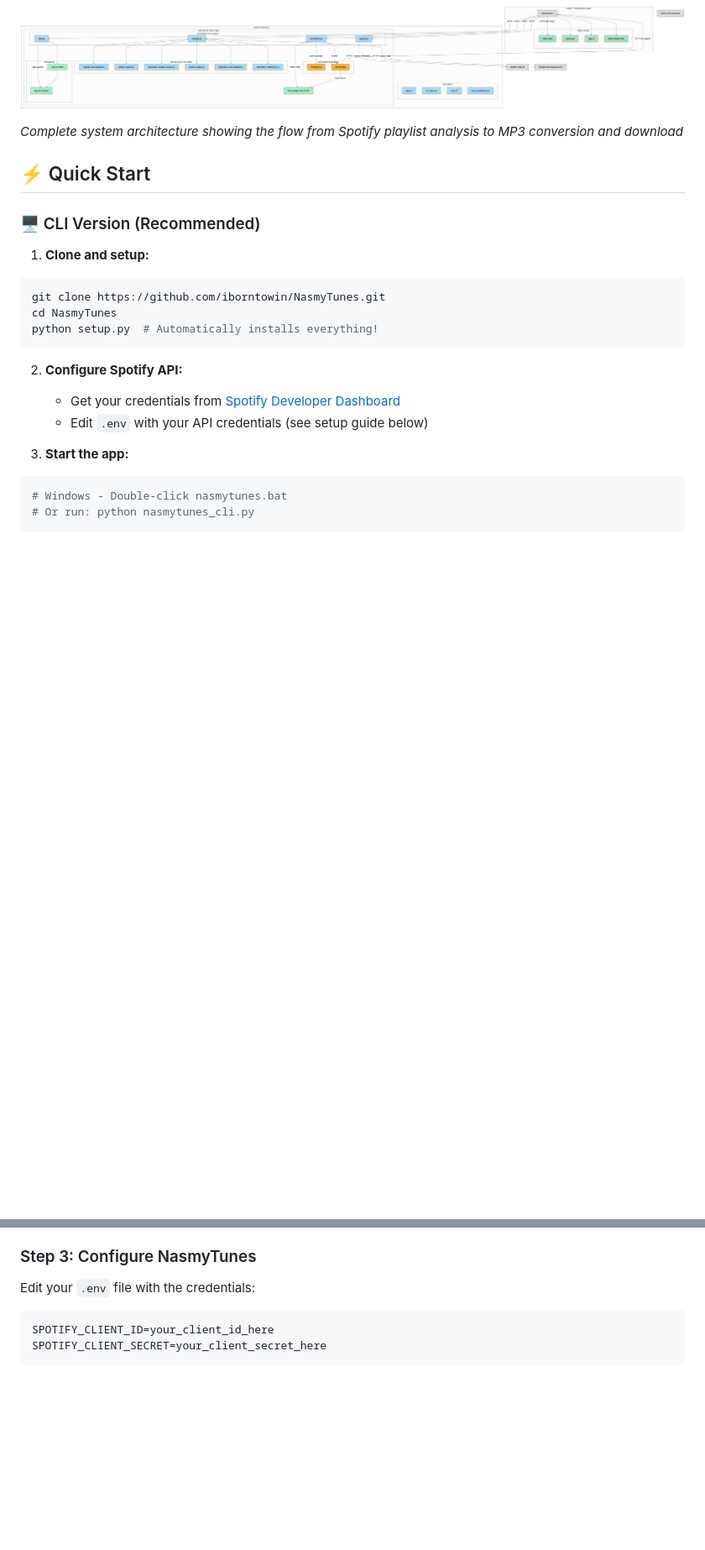
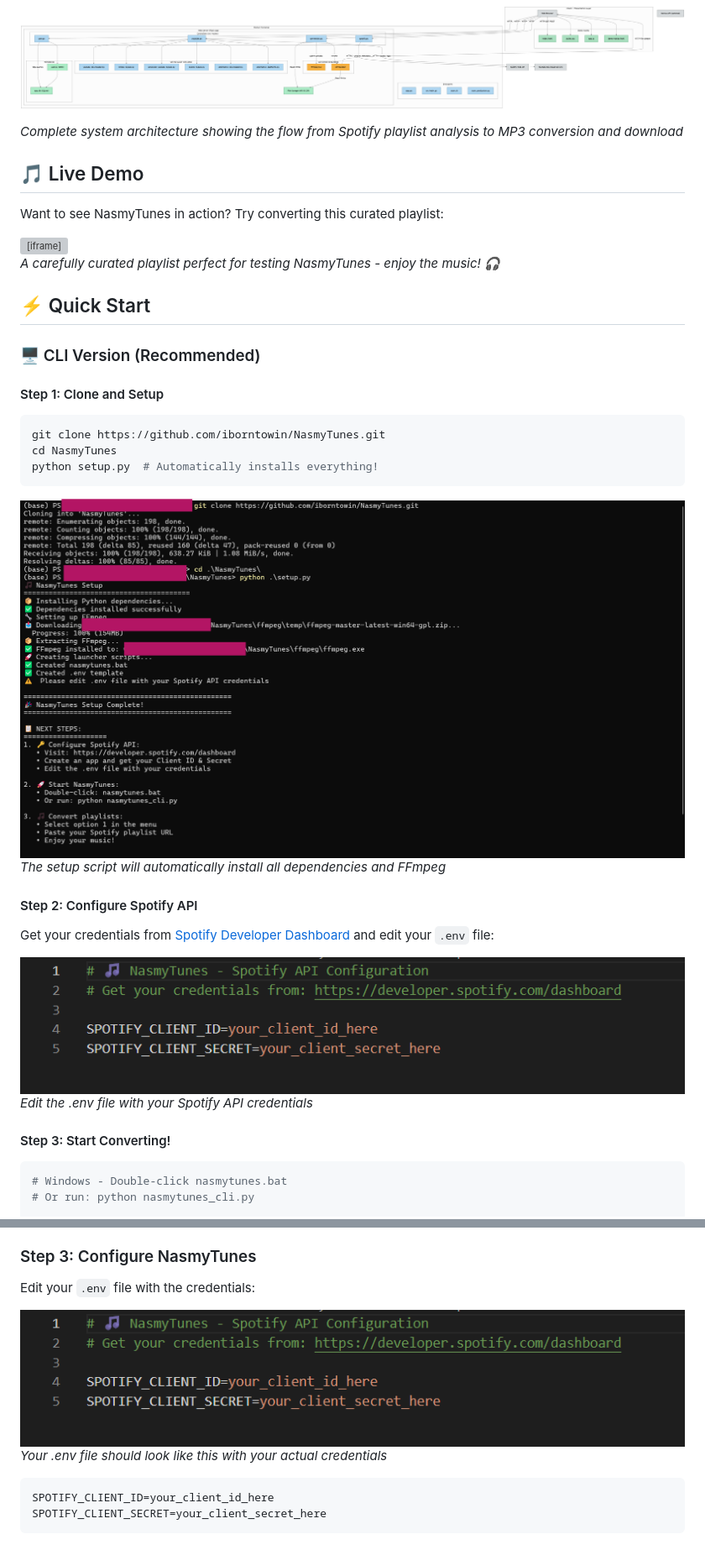
Before and after one commit to iborntowin/NasmyTunes, a Markdown page: README.md, 2 parts joined by grey strips. Shown: that part at 84% size. GitHub-like rendering; pictures changed too: docs/env-configuration-guide.png (added), docs/installation-tutorial.png (added); blank space fills up the shorter version; grey boxes are pictures that could not be loaded.

Commit message:
Add comprehensive visual guide with tutorial images and curated playlist demo

````diff
--- a/README.md
+++ b/README.md
@@ -33,22 +33,35 @@ That's it! Just paste your playlist URL and enjoy your music! 🎵
 
 *Complete system architecture showing the flow from Spotify playlist analysis to MP3 conversion and download*
 
+## 🎵 Live Demo
+
+Want to see NasmyTunes in action? Try converting this curated playlist:
+
+<iframe style="border-radius:12px" src="https://open.spotify.com/embed/playlist/5VZvJmyPmCIsY6rJ5JJ10X?utm_source=generator" width="100%" height="352" frameBorder="0" allowfullscreen="" allow="autoplay; clipboard-write; encrypted-media; fullscreen; picture-in-picture" loading="lazy"></iframe>
+
+*A carefully curated playlist perfect for testing NasmyTunes - enjoy the music! 🎧*
+
 ## ⚡ Quick Start
 
 ### 🖥️ CLI Version (Recommended)
 
-1. **Clone and setup:**
+#### Step 1: Clone and Setup
 ```bash
 git clone https://github.com/iborntowin/NasmyTunes.git
 cd NasmyTunes
 python setup.py  # Automatically installs everything!
 ```
 
-2. **Configure Spotify API:**
-   - Get your credentials from [Spotify Developer Dashboard](https://developer.spotify.com/dashboard)
-   - Edit `.env` with your API credentials (see setup guide below)
+![Installation Tutorial](docs/installation-tutorial.png)
+*The setup script will automatically install all dependencies and FFmpeg*
 
-3. **Start the app:**
+#### Step 2: Configure Spotify API
+Get your credentials from [Spotify Developer Dashboard](https://developer.spotify.com/dashboard) and edit your `.env` file:
+
+![Environment Configuration](docs/env-configuration-guide.png)
+*Edit the .env file with your Spotify API credentials*
+
+#### Step 3: Start Converting!
 ```bash
 # Windows - Double-click nasmytunes.bat
 # Or run: python nasmytunes_cli.py
@@ -79,6 +89,10 @@ python setup.py  # Automatically installs everything!
 
 ### Step 3: Configure NasmyTunes
 Edit your `.env` file with the credentials:
+
+![Environment Configuration Guide](docs/env-configuration-guide.png)
+*Your .env file should look like this with your actual credentials*
+
 ```env
 SPOTIFY_CLIENT_ID=your_client_id_here
 SPOTIFY_CLIENT_SECRET=your_client_secret_here
````
Also changed, not shown: other parts of README.md (+3 -6 lines), docs/VISUAL_GUIDE.md (+37 -127 lines), docs/playlist-conversion-demo.png (added).
